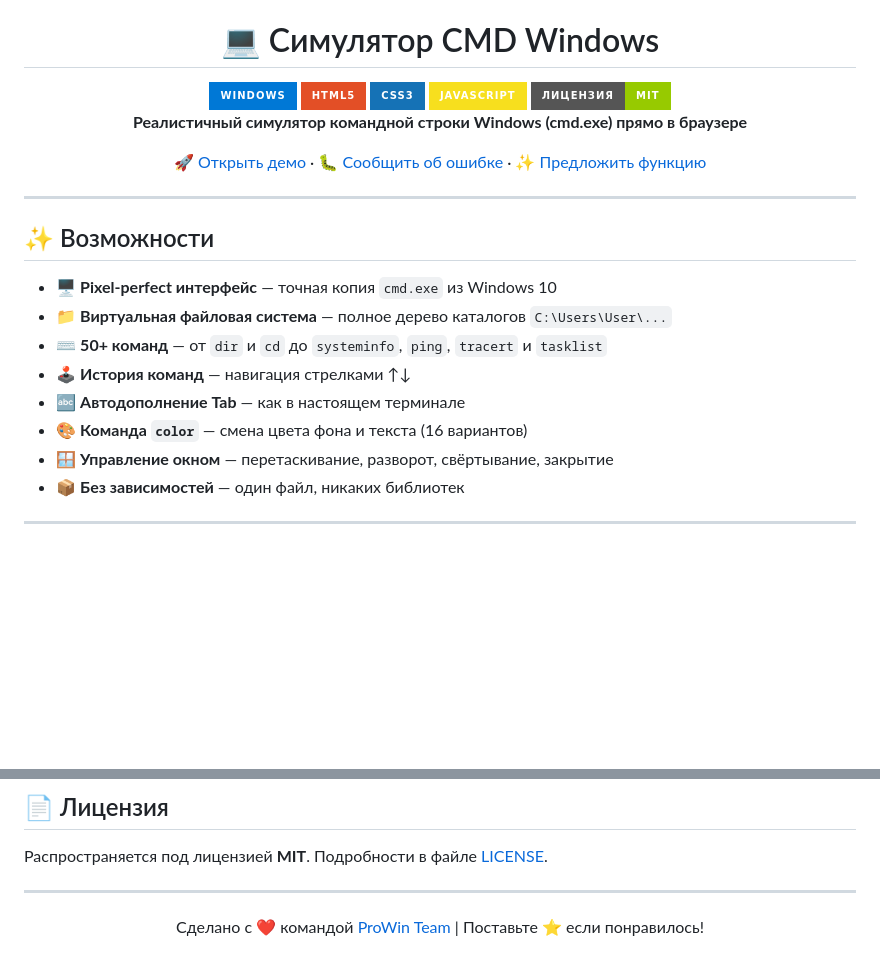
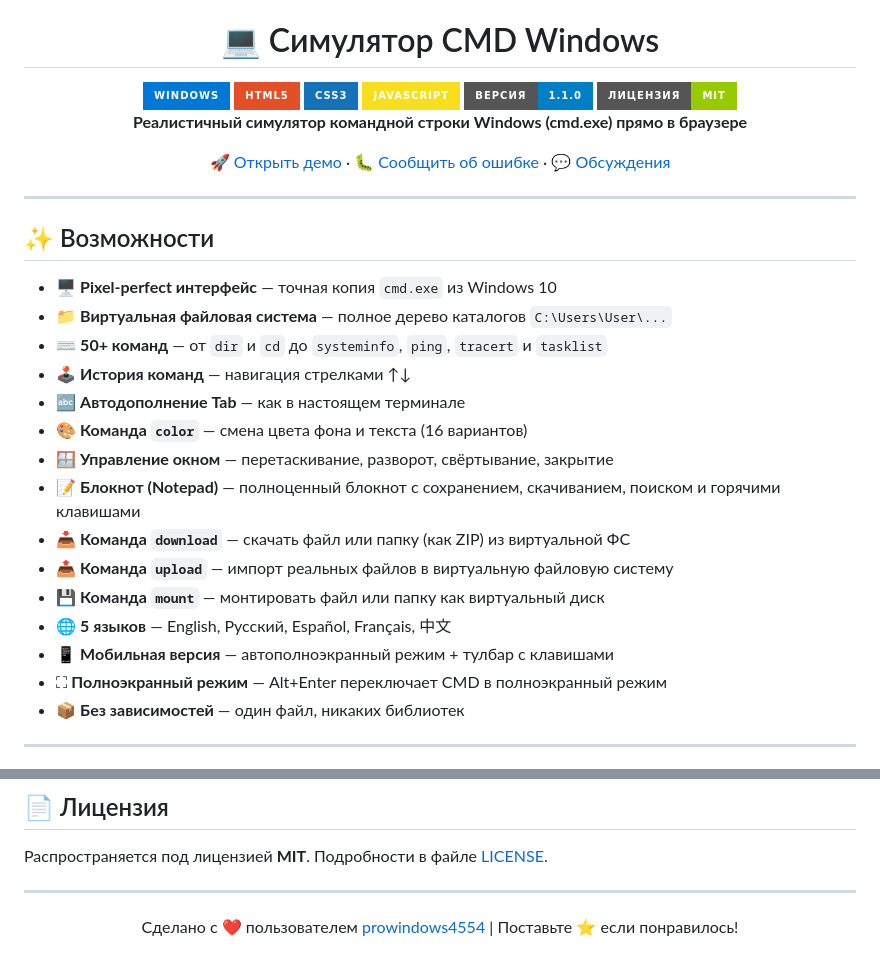
Before and after one commit to prowindows4554-offical/cmd-simulator, a Markdown page: docs/README.ru.md, 2 parts joined by grey strips. Rendered like a GitHub page; badges without logos; blank space fills up the shorter version.

```diff
--- a/docs/README.ru.md
+++ b/docs/README.ru.md
@@ -8,11 +8,12 @@
 <img src="https://img.shields.io/badge/HTML5-E34F26?style=for-the-badge&logo=html5&logoColor=white" />
 <img src="https://img.shields.io/badge/CSS3-1572B6?style=for-the-badge&logo=css3&logoColor=white" />
 <img src="https://img.shields.io/badge/JavaScript-F7DF1E?style=for-the-badge&logo=javascript&logoColor=black" />
+<img src="https://img.shields.io/badge/Версия-1.1.0-blue?style=for-the-badge" />
 <img src="https://img.shields.io/badge/Лицензия-MIT-green?style=for-the-badge" />
 
 **Реалистичный симулятор командной строки Windows (cmd.exe) прямо в браузере**
 
-[🚀 Открыть демо](https://prowindows4554-offical.github.io/cmd-simulator) · [🐛 Сообщить об ошибке](https://github.com/prowindows4554-offical/cmd-simulator/issues) · [✨ Предложить функцию](https://github.com/prowindows4554-offical/cmd-simulator/issues)
+[🚀 Открыть демо](https://prowindows4554-offical.github.io/cmd-simulator) · [🐛 Сообщить об ошибке](https://github.com/prowindows4554-offical/cmd-simulator/issues) · [💬 Обсуждения](https://github.com/prowindows4554-offical/cmd-simulator/discussions)
 
 </div>
 
@@ -27,6 +28,13 @@
 - 🔤 **Автодополнение Tab** — как в настоящем терминале
 - 🎨 **Команда `color`** — смена цвета фона и текста (16 вариантов)
 - 🪟 **Управление окном** — перетаскивание, разворот, свёртывание, закрытие
+- 📝 **Блокнот (Notepad)** — полноценный блокнот с сохранением, скачиванием, поиском и горячими клавишами
+- 📥 **Команда `download`** — скачать файл или папку (как ZIP) из виртуальной ФС
+- 📤 **Команда `upload`** — импорт реальных файлов в виртуальную файловую систему
+- 💾 **Команда `mount`** — монтировать файл или папку как виртуальный диск
+- 🌐 **5 языков** — English, Русский, Español, Français, 中文
+- 📱 **Мобильная версия** — автополноэкранный режим + тулбар с клавишами
+- ⛶ **Полноэкранный режим** — Alt+Enter переключает CMD в полноэкранный режим
 - 📦 **Без зависимостей** — один файл, никаких библиотек
 
 -----
@@ -176,6 +184,6 @@ cmd-simulator/
 
 <div align="center">
 
-Сделано с ❤️ командой [ProWin Team](https://github.com/prowindows4554-offical) | Поставьте ⭐ если понравилось!
+Сделано с ❤️ пользователем [prowindows4554](https://github.com/prowindows4554-offical) | Поставьте ⭐ если понравилось!
 
 </div>
```
